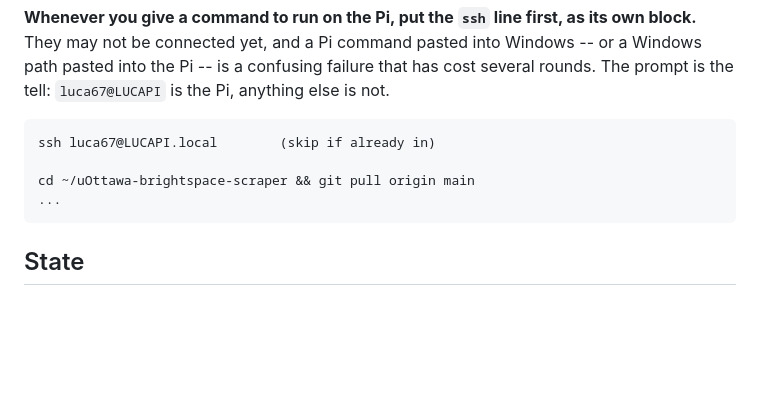
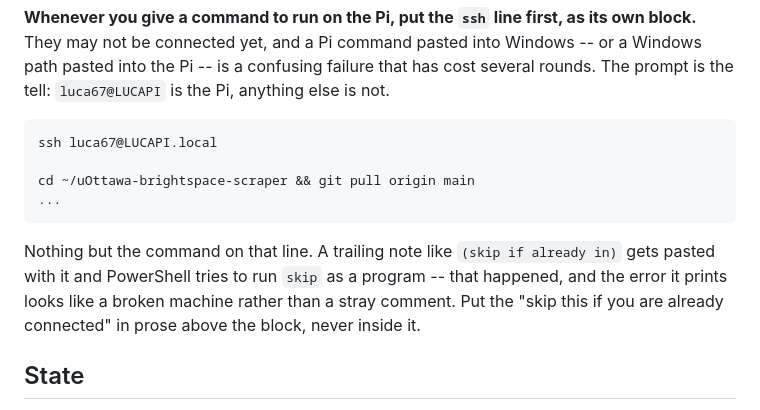
Before and after one commit to cooldude-7/uOttawa-brightspace-scraper, a Markdown page: CLAUDE.md, the part around the change. Rendered like a GitHub page; blank space fills up the shorter version.

Commit message:
CLAUDE.md: no trailing note on the ssh line
'(skip if already in)' gets pasted with the command and PowerShell tries
to run 'skip' as a program. The error it prints looks like a broken
machine rather than a stray comment. The parenthetical belongs in prose
above the block.

Co-Authored-By: Claude Opus 5 <noreply@anthropic.com>
Claude-Session: https://claude.ai/code/session_01BLnZMNBadAA3C54Wv8t5S8

```diff
--- a/CLAUDE.md
+++ b/CLAUDE.md
@@ -17,10 +17,16 @@ Windows -- or a Windows path pasted into the Pi -- is a confusing failure that
 has cost several rounds. The prompt is the tell: `luca67@LUCAPI` is the Pi,
 anything else is not.
 
-    ssh luca67@LUCAPI.local        (skip if already in)
+    ssh luca67@LUCAPI.local
 
     cd ~/uOttawa-brightspace-scraper && git pull origin main
     ...
+
+Nothing but the command on that line. A trailing note like
+`(skip if already in)` gets pasted with it and PowerShell tries to run
+`skip` as a program -- that happened, and the error it prints looks like a
+broken machine rather than a stray comment. Put the "skip this if you are
+already connected" in prose above the block, never inside it.
 
 ## State
 
```
